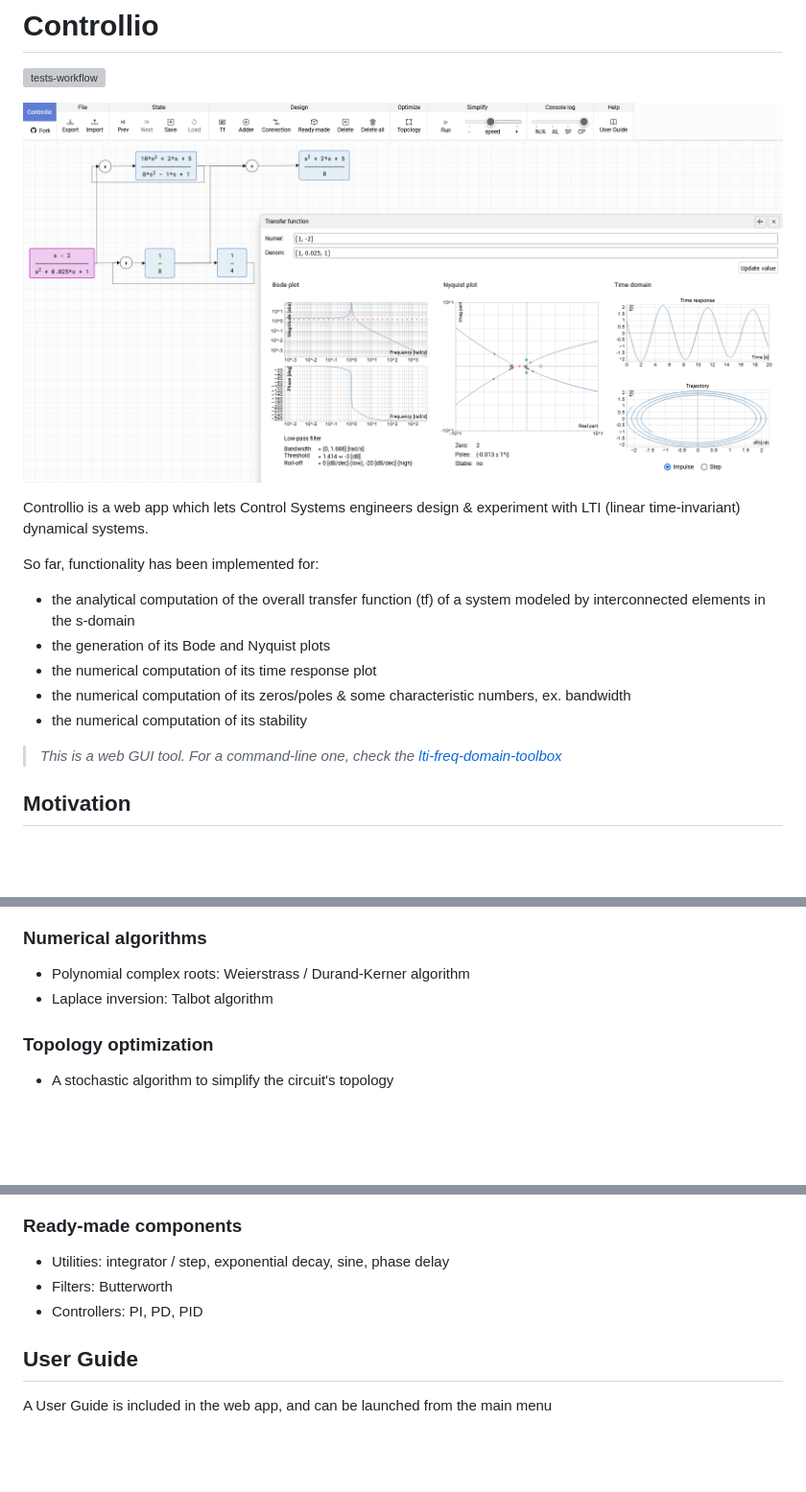
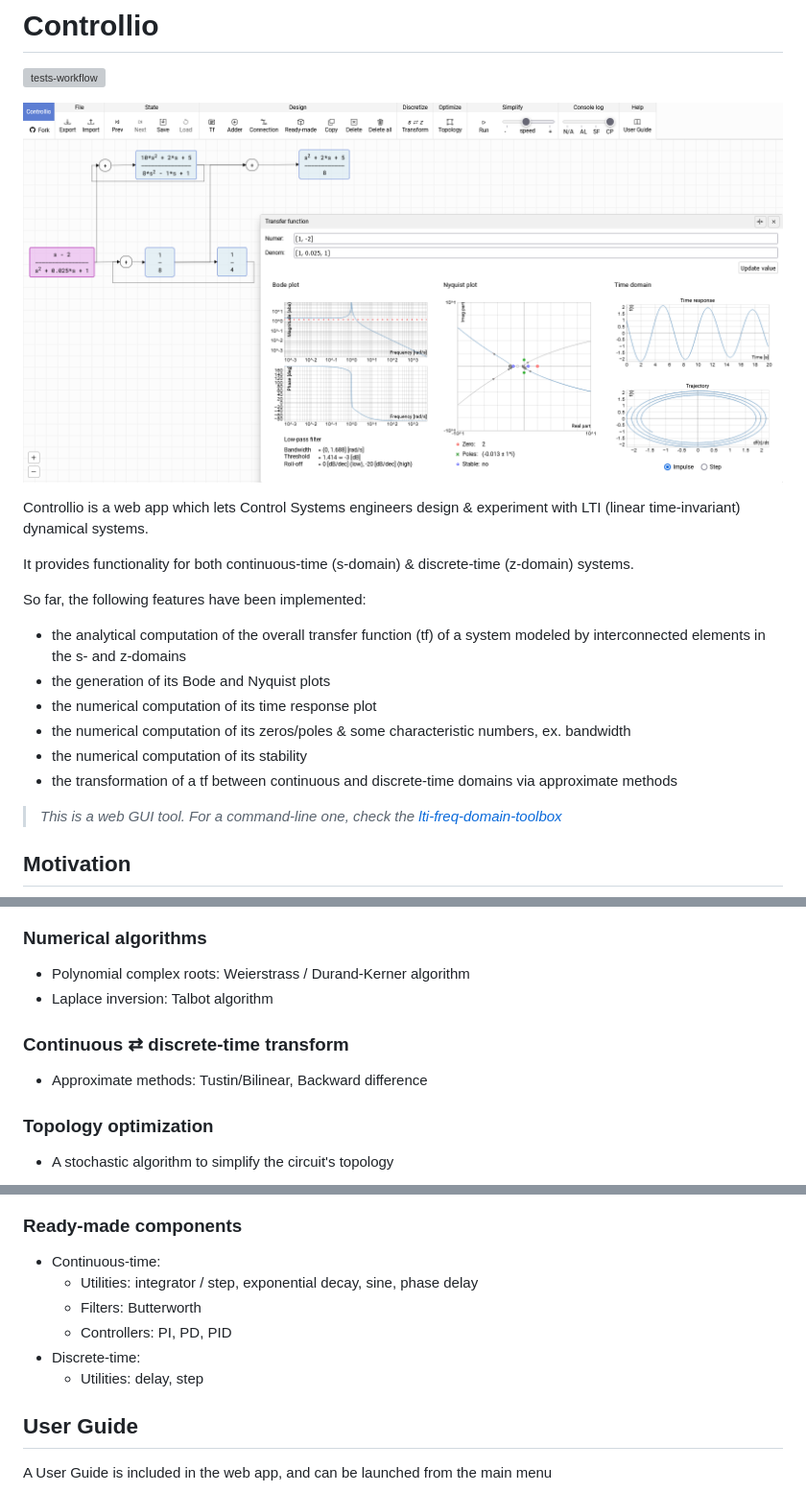
Before and after one commit to istefanis/controllio, a Markdown page: README.md, 3 parts joined by grey strips. Shown at 96% size. GitHub-like rendering; pictures changed too: assets/img/app.png; blank space fills up the shorter version; grey boxes are pictures that could not be loaded.

Commit message:
update of README & user guide

```diff
--- a/README.md
+++ b/README.md
@@ -6,13 +6,16 @@
 
 Controllio is a web app which lets Control Systems engineers design & experiment with LTI (linear time-invariant) dynamical systems.
 
-So far, functionality has been implemented for:
+It provides functionality for both continuous-time (s-domain) & discrete-time (z-domain) systems.
 
-- the analytical computation of the overall transfer function (tf) of a system modeled by interconnected elements in the s-domain
+So far, the following features have been implemented:
+
+- the analytical computation of the overall transfer function (tf) of a system modeled by interconnected elements in the s- and z-domains
 - the generation of its Bode and Nyquist plots
 - the numerical computation of its time response plot
 - the numerical computation of its zeros/poles & some characteristic numbers, ex. bandwidth
 - the numerical computation of its stability
+- the transformation of a tf between continuous and discrete-time domains via approximate methods
 
 > _This is a web GUI tool. For a command-line one, check the [lti-freq-domain-toolbox](https://github.com/istefanis/lti-freq-domain-toolbox)_
 
@@ -36,6 +39,10 @@ The motivation behind Controllio is to create an open-source tool for studying C
 - Polynomial complex roots: Weierstrass / Durand-Kerner algorithm
 - Laplace inversion: Talbot algorithm
 
+### Continuous &#x21C4; discrete-time transform
+
+- Approximate methods: Tustin/Bilinear, Backward difference
+
 ### Topology optimization
 
 - A stochastic algorithm to simplify the circuit's topology
@@ -44,9 +51,12 @@ The motivation behind Controllio is to create an open-source tool for studying C
 
 ### Ready-made components
 
-- Utilities: integrator / step, exponential decay, sine, phase delay
-- Filters: Butterworth
-- Controllers: PI, PD, PID
+- Continuous-time:
+  - Utilities: integrator / step, exponential decay, sine, phase delay
+  - Filters: Butterworth
+  - Controllers: PI, PD, PID
+- Discrete-time:
+  - Utilities: delay, step
 
 ## User Guide
 
```
Also changed, not shown: other parts of README.md (+1 -1 lines), 4 other files.
